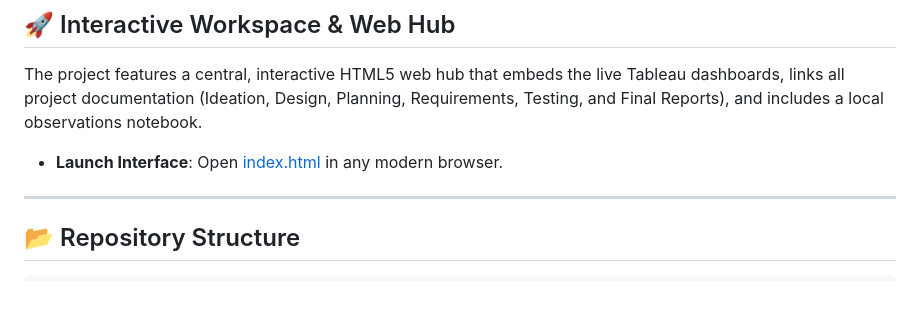
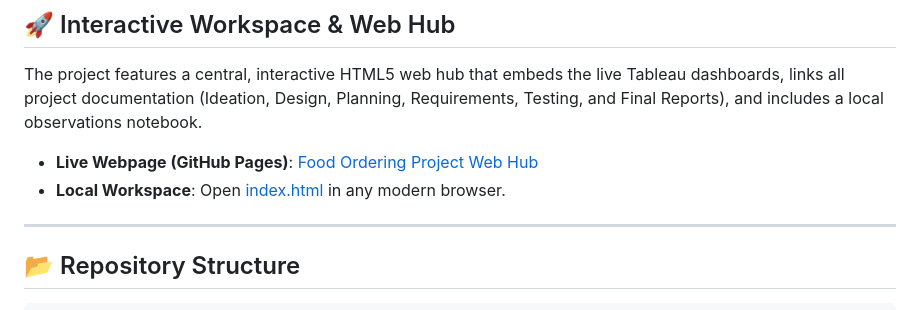
Before and after one commit to Gangadhar-valeti/Food_Ordering_Project, a Markdown page: README.md, the part around the change. Rendered like a GitHub page.

Commit message:
Add README.md to presentation video directory and add live GitHub Pages url to root README

```diff
--- a/README.md
+++ b/README.md
@@ -4,7 +4,9 @@ This repository contains the complete Business Intelligence project analyzing **
 
 ## 🚀 Interactive Workspace & Web Hub
 The project features a central, interactive HTML5 web hub that embeds the live Tableau dashboards, links all project documentation (Ideation, Design, Planning, Requirements, Testing, and Final Reports), and includes a local observations notebook.
-* **Launch Interface**: Open [index.html](file:///C:/Users/karan/OneDrive/Desktop/Food_Ordering_Project_Repo/index.html) in any modern browser.
+* **Live Webpage (GitHub Pages)**: [Food Ordering Project Web Hub](https://gangadhar-valeti.github.io/Food_Ordering_Project/)
+* **Local Workspace**: Open [index.html](file:///C:/Users/karan/OneDrive/Desktop/Food_Ordering_Project_Repo/index.html) in any modern browser.
+
 
 ---
 
```
Also changed, not shown: presentation vedio/README.md (added, +6 -0 lines).
